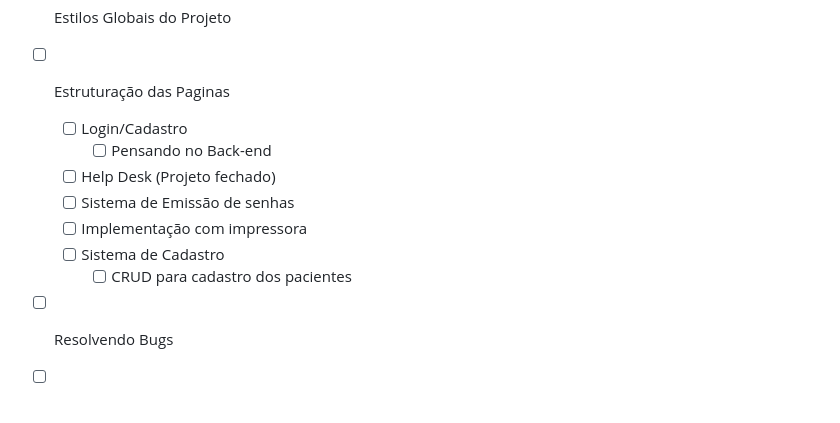
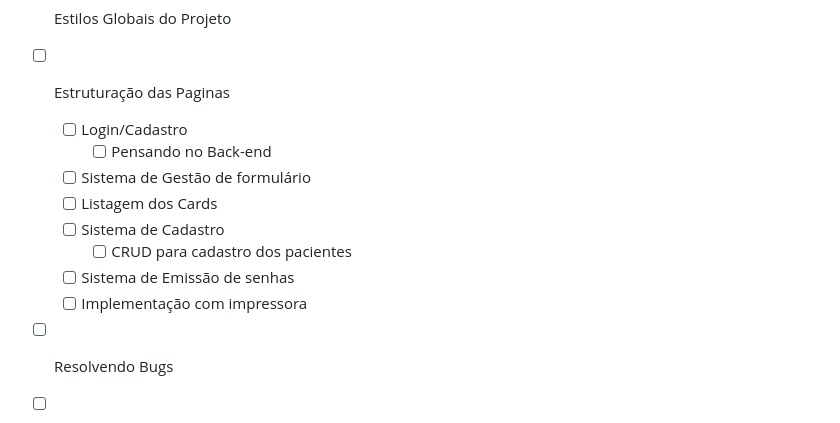
Before and after one commit to Samuraiflamesf/PPE-PHP, a Markdown page: README.md, the part around the change. Rendered like a GitHub page.

```diff
--- a/README.md
+++ b/README.md
@@ -37,11 +37,13 @@ Nulla ipsum est do reprehenderit anim voluptate deserunt quis veniam quis velit
 - [ ] Estruturação das Paginas
   - [ ] Login/Cadastro
     - [ ] Pensando no Back-end
-  - [ ] Help Desk (Projeto fechado)
+  - [ ] Sistema de Gestão de formulário
+  - [ ] Listagem dos Cards
+  - [ ] Sistema de Cadastro
+    - [ ] CRUD para cadastro dos pacientes
   - [ ] Sistema de Emissão de senhas
    - [ ] Implementação com impressora
-  - [ ] Sistema de Cadastro
-    - [ ] CRUD para cadastro dos pacientes
+
 - [ ] Resolvendo Bugs
 - [ ] Projeto Finalizado
 
```
